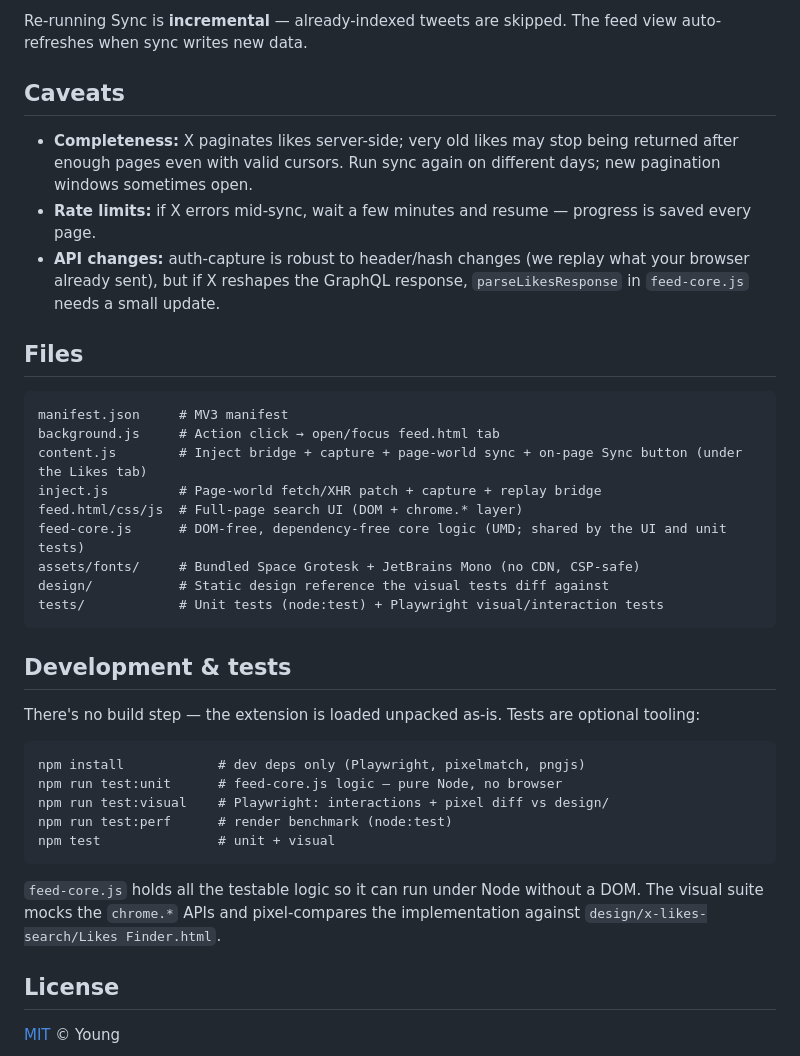
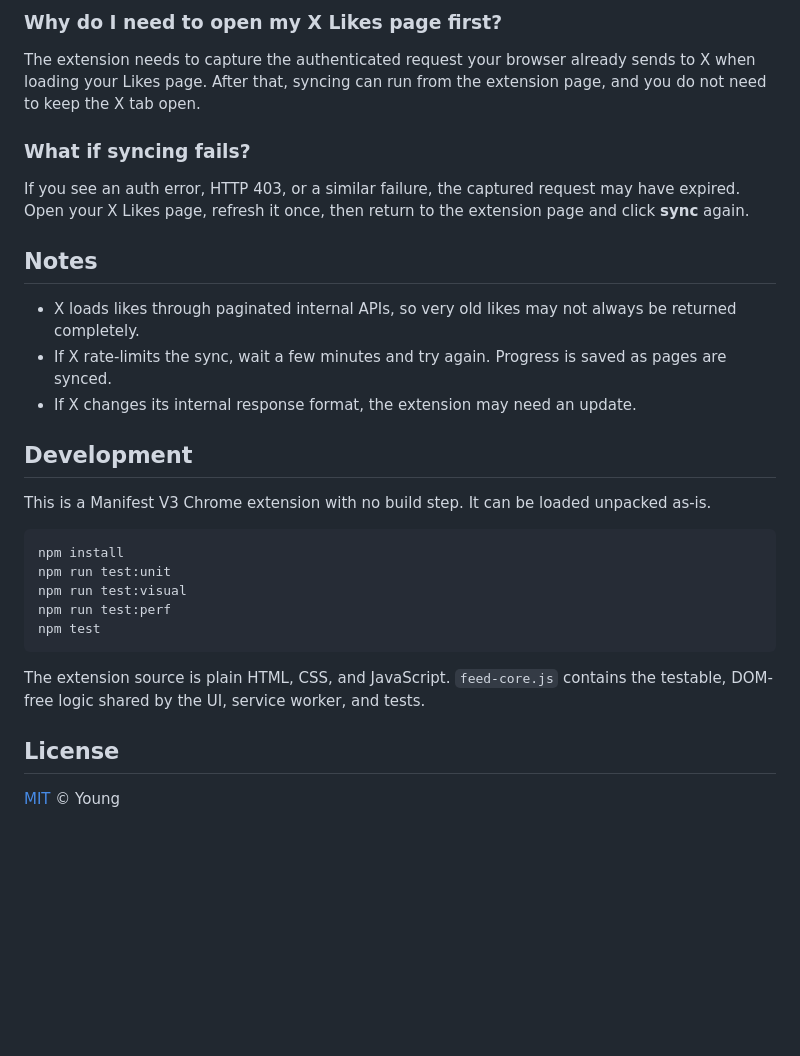
Before and after one commit to liyincode/x-likes-search, a Markdown page: README.md, the part around one of its changes. Rendered like a GitHub page; blank space fills up the shorter version.

````diff
--- a/README.md
+++ b/README.md
@@ -51,39 +53,31 @@ If a sync ever errors with an auth/HTTP 403 message, the captured template went
 
-Re-running Sync is **incremental** — already-indexed tweets are skipped. The feed view auto-refreshes when sync writes new data.
+### Why do I need to open my X Likes page first?
 
-## Caveats
+The extension needs to capture the authenticated request your browser already sends to X when loading your Likes page. After that, syncing can run from the extension page, and you do not need to keep the X tab open.
 
-- **Completeness:** X paginates likes server-side; very old likes may stop being returned after enough pages even with valid cursors. Run sync again on different days; new pagination windows sometimes open.
-- **Rate limits:** if X errors mid-sync, wait a few minutes and resume — progress is saved every page.
-- **API changes:** auth-capture is robust to header/hash changes (we replay what your browser already sent), but if X reshapes the GraphQL response, `parseLikesResponse` in `feed-core.js` needs a small update.
+### What if syncing fails?
 
-## Files
+If you see an auth error, HTTP 403, or a similar failure, the captured request may have expired. Open your X Likes page, refresh it once, then return to the extension page and click **sync** again.
 
-```
-manifest.json     # MV3 manifest
-background.js     # Action click → open/focus feed.html tab
-content.js        # Inject bridge + capture + page-world sync + on-page Sync button (under the Likes tab)
-inject.js         # Page-world fetch/XHR patch + capture + replay bridge
-feed.html/css/js  # Full-page search UI (DOM + chrome.* layer)
-feed-core.js      # DOM-free, dependency-free core logic (UMD; shared by the UI and unit tests)
-assets/fonts/     # Bundled Space Grotesk + JetBrains Mono (no CDN, CSP-safe)
-design/           # Static design reference the visual tests diff against
-tests/            # Unit tests (node:test) + Playwright visual/interaction tests
+## Notes
+
+- X loads likes through paginated internal APIs, so very old likes may not always be returned completely.
+- If X rate-limits the sync, wait a few minutes and try again. Progress is saved as pages are synced.
+- If X changes its internal response format, the extension may need an update.
+
+## Development
+
+This is a Manifest V3 Chrome extension with no build step. It can be loaded unpacked as-is.
+
+```bash
+npm install
+npm run test:unit
+npm run test:visual
+npm run test:perf
+npm test
 ```
 
-## Development & tests
-
-There's no build step — the extension is loaded unpacked as-is. Tests are optional tooling:
-
-```
-npm install            # dev deps only (Playwright, pixelmatch, pngjs)
-npm run test:unit      # feed-core.js logic — pure Node, no browser
-npm run test:visual    # Playwright: interactions + pixel diff vs design/
-npm run test:perf      # render benchmark (node:test)
-npm test               # unit + visual
-```
-
-`feed-core.js` holds all the testable logic so it can run under Node without a DOM. The visual suite mocks the `chrome.*` APIs and pixel-compares the implementation against `design/x-likes-search/Likes Finder.html`.
+The extension source is plain HTML, CSS, and JavaScript. `feed-core.js` contains the testable, DOM-free logic shared by the UI, service worker, and tests.
 
 ## License
 
````
Also changed, not shown: other parts of README.md (+35 -33 lines), README.zh-CN.md (added, +84 -0 lines).
